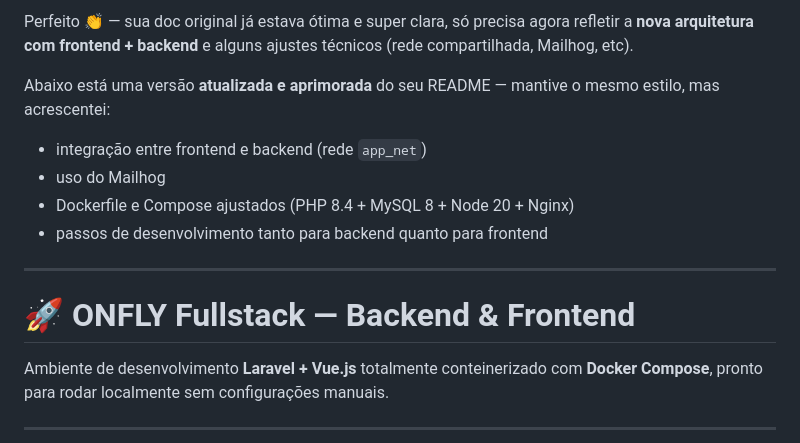
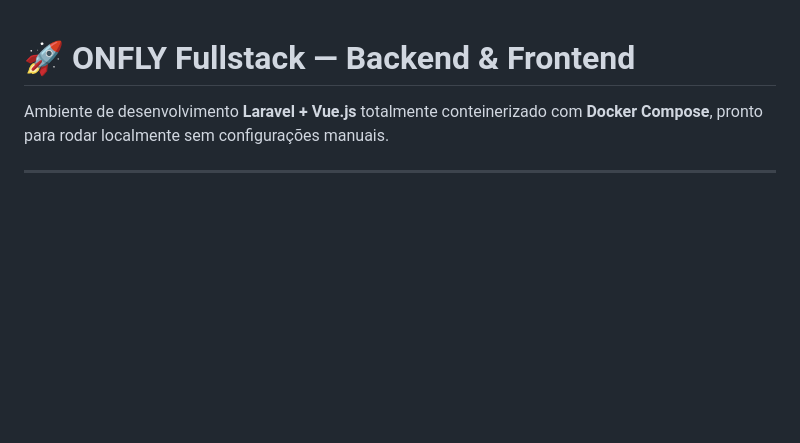
Before and after one commit to gabriel777assuncao/Onfly---Technical-Test-fullstack-developer, a Markdown page: README.md, the part around the change. Drawn GitHub-style; blank space fills up the shorter version.

Commit message:
feat: adding frontend structure to our application and updating docs

```diff
--- a/README.md
+++ b/README.md
@@ -1,14 +1,3 @@
-Perfeito 👏 — sua doc original já estava ótima e super clara, só precisa agora refletir a **nova arquitetura com frontend + backend** e alguns ajustes técnicos (rede compartilhada, Mailhog, etc).
-
-Abaixo está uma versão **atualizada e aprimorada** do seu README — mantive o mesmo estilo, mas acrescentei:
-
-* integração entre frontend e backend (rede `app_net`)
-* uso do Mailhog
-* Dockerfile e Compose ajustados (PHP 8.4 + MySQL 8 + Node 20 + Nginx)
-* passos de desenvolvimento tanto para backend quanto para frontend
-
----
-
 # 🚀 ONFLY Fullstack — Backend & Frontend
 
 Ambiente de desenvolvimento **Laravel + Vue.js** totalmente conteinerizado com **Docker Compose**, pronto para rodar localmente sem configurações manuais.
```
